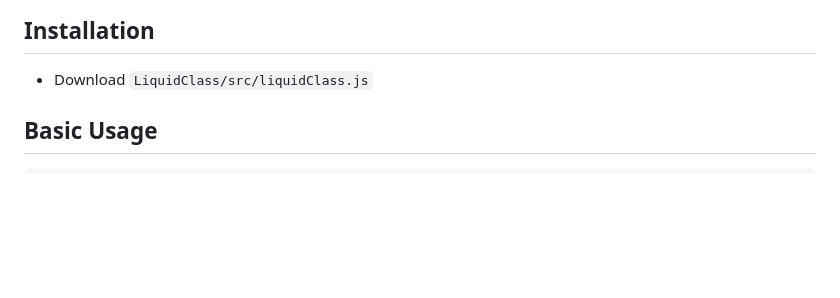
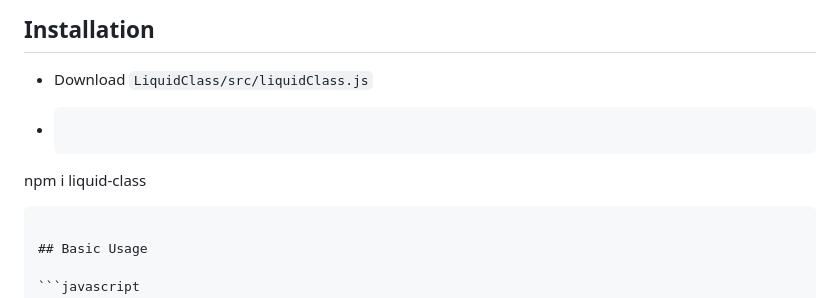
Before and after one commit to KaliforniaGator/LiquidClass, a Markdown page: LiquidClass/README.md, the part around the change. GitHub-like rendering; blank space fills up the shorter version.

Commit message:
Updated readme with npm install.
Signed-off-by: KaliforniaGator <199444142+KaliforniaGator@users.noreply.github.com>

````diff
--- a/LiquidClass/README.md
+++ b/LiquidClass/README.md
@@ -16,6 +16,9 @@ A modern JavaScript library for creating stunning liquid glass style effects wit
 
 - Download `LiquidClass/src/liquidClass.js`
 
+- ```bash
+npm i liquid-class
+ ```
 
 ## Basic Usage
 
````
